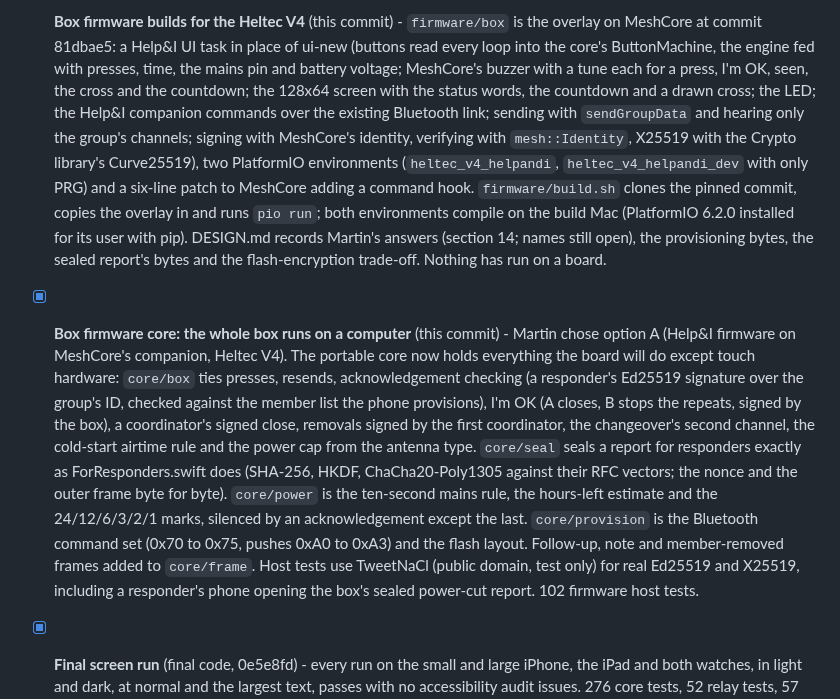
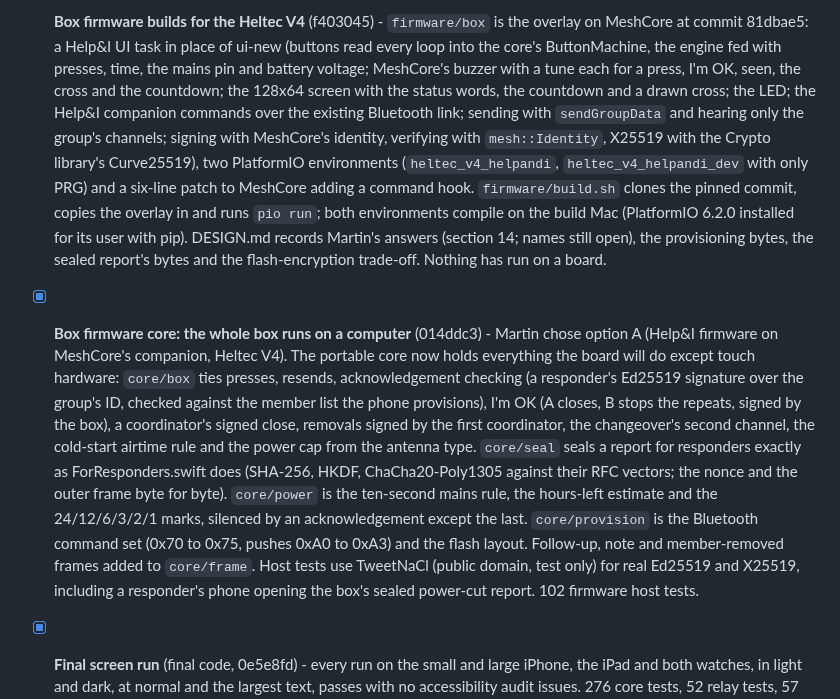
Before and after one commit to andeyePro/helpandeye, a Markdown page: CHANGELOG.md, the part around one of its changes. Drawn GitHub-style.

Commit message:
Changelog: commit SHAs for the merged relay pass, bot and firmware work
Co-Authored-By: Claude Fable 5.1 <noreply@anthropic.com>
Claude-Session: https://claude.ai/code/session_01TNokQMvBksQr1t5gP7DdrK

```diff
--- a/CHANGELOG.md
+++ b/CHANGELOG.md
@@ -11,7 +11,7 @@ Done work, newest first. Open items live in the issue tracker.
 
-- [x] **Box firmware builds for the Heltec V4** (this commit) - `firmware/box` is the overlay on MeshCore at commit 81dbae5: a Help&I UI task in place of ui-new (buttons read every loop into the core's ButtonMachine, the engine fed with presses, time, the mains pin and battery voltage; MeshCore's buzzer with a tune each for a press, I'm OK, seen, the cross and the countdown; the 128x64 screen with the status words, the countdown and a drawn cross; the LED; the Help&I companion commands over the existing Bluetooth link; sending with `sendGroupData` and hearing only the group's channels; signing with MeshCore's identity, verifying with `mesh::Identity`, X25519 with the Crypto library's Curve25519), two PlatformIO environments (`heltec_v4_helpandi`, `heltec_v4_helpandi_dev` with only PRG) and a six-line patch to MeshCore adding a command hook. `firmware/build.sh` clones the pinned commit, copies the overlay in and runs `pio run`; both environments compile on the build Mac (PlatformIO 6.2.0 installed for its user with pip). DESIGN.md records Martin's answers (section 14; names still open), the provisioning bytes, the sealed report's bytes and the flash-encryption trade-off. Nothing has run on a board.
+- [x] **Box firmware builds for the Heltec V4** (f403045) - `firmware/box` is the overlay on MeshCore at commit 81dbae5: a Help&I UI task in place of ui-new (buttons read every loop into the core's ButtonMachine, the engine fed with presses, time, the mains pin and battery voltage; MeshCore's buzzer with a tune each for a press, I'm OK, seen, the cross and the countdown; the 128x64 screen with the status words, the countdown and a drawn cross; the LED; the Help&I companion commands over the existing Bluetooth link; sending with `sendGroupData` and hearing only the group's channels; signing with MeshCore's identity, verifying with `mesh::Identity`, X25519 with the Crypto library's Curve25519), two PlatformIO environments (`heltec_v4_helpandi`, `heltec_v4_helpandi_dev` with only PRG) and a six-line patch to MeshCore adding a command hook. `firmware/build.sh` clones the pinned commit, copies the overlay in and runs `pio run`; both environments compile on the build Mac (PlatformIO 6.2.0 installed for its user with pip). DESIGN.md records Martin's answers (section 14; names still open), the provisioning bytes, the sealed report's bytes and the flash-encryption trade-off. Nothing has run on a board.
 
-- [x] **Box firmware core: the whole box runs on a computer** (this commit) - Martin chose option A (Help&I firmware on MeshCore's companion, Heltec V4). The portable core now holds everything the board will do except touch hardware: `core/box` ties presses, resends, acknowledgement checking (a responder's Ed25519 signature over the group's ID, checked against the member list the phone provisions), I'm OK (A closes, B stops the repeats, signed by the box), a coordinator's signed close, removals signed by the first coordinator, the changeover's second channel, the cold-start airtime rule and the power cap from the antenna type. `core/seal` seals a report for responders exactly as ForResponders.swift does (SHA-256, HKDF, ChaCha20-Poly1305 against their RFC vectors; the nonce and the outer frame byte for byte). `core/power` is the ten-second mains rule, the hours-left estimate and the 24/12/6/3/2/1 marks, silenced by an acknowledgement except the last. `core/provision` is the Bluetooth command set (0x70 to 0x75, pushes 0xA0 to 0xA3) and the flash layout. Follow-up, note and member-removed frames added to `core/frame`. Host tests use TweetNaCl (public domain, test only) for real Ed25519 and X25519, including a responder's phone opening the box's sealed power-cut report. 102 firmware host tests.
+- [x] **Box firmware core: the whole box runs on a computer** (014ddc3) - Martin chose option A (Help&I firmware on MeshCore's companion, Heltec V4). The portable core now holds everything the board will do except touch hardware: `core/box` ties presses, resends, acknowledgement checking (a responder's Ed25519 signature over the group's ID, checked against the member list the phone provisions), I'm OK (A closes, B stops the repeats, signed by the box), a coordinator's signed close, removals signed by the first coordinator, the changeover's second channel, the cold-start airtime rule and the power cap from the antenna type. `core/seal` seals a report for responders exactly as ForResponders.swift does (SHA-256, HKDF, ChaCha20-Poly1305 against their RFC vectors; the nonce and the outer frame byte for byte). `core/power` is the ten-second mains rule, the hours-left estimate and the 24/12/6/3/2/1 marks, silenced by an acknowledgement except the last. `core/provision` is the Bluetooth command set (0x70 to 0x75, pushes 0xA0 to 0xA3) and the flash layout. Follow-up, note and member-removed frames added to `core/frame`. Host tests use TweetNaCl (public domain, test only) for real Ed25519 and X25519, including a responder's phone opening the box's sealed power-cut report. 102 firmware host tests.
 
 - [x] **Final screen run** (final code, 0e5e8fd) - every run on the small and large iPhone, the iPad and both watches, in light and dark, at normal and the largest text, passes with no accessibility audit issues. 276 core tests, 52 relay tests, 57 firmware host tests.
 
```
Also changed, not shown: other parts of CHANGELOG.md (+4 -4 lines).
